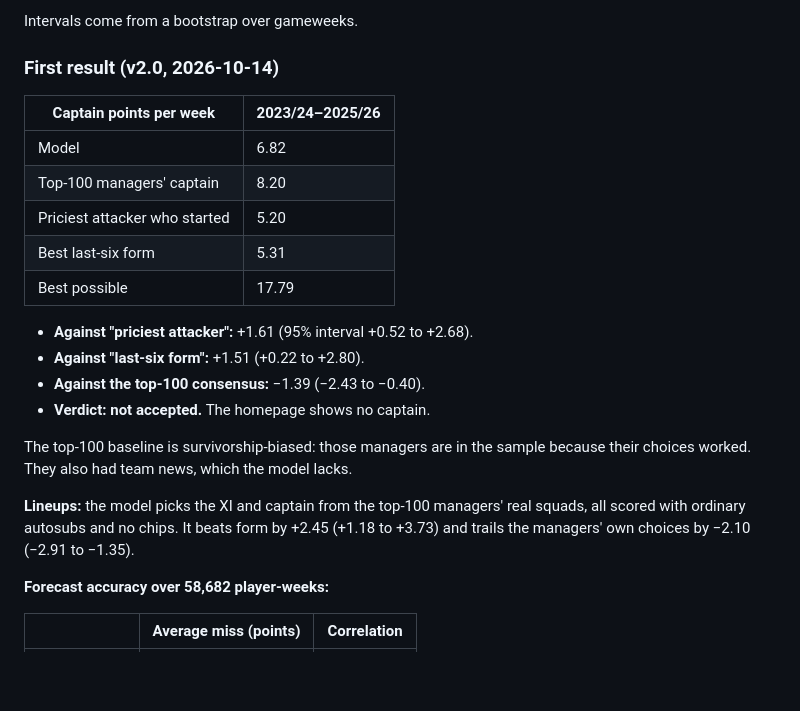
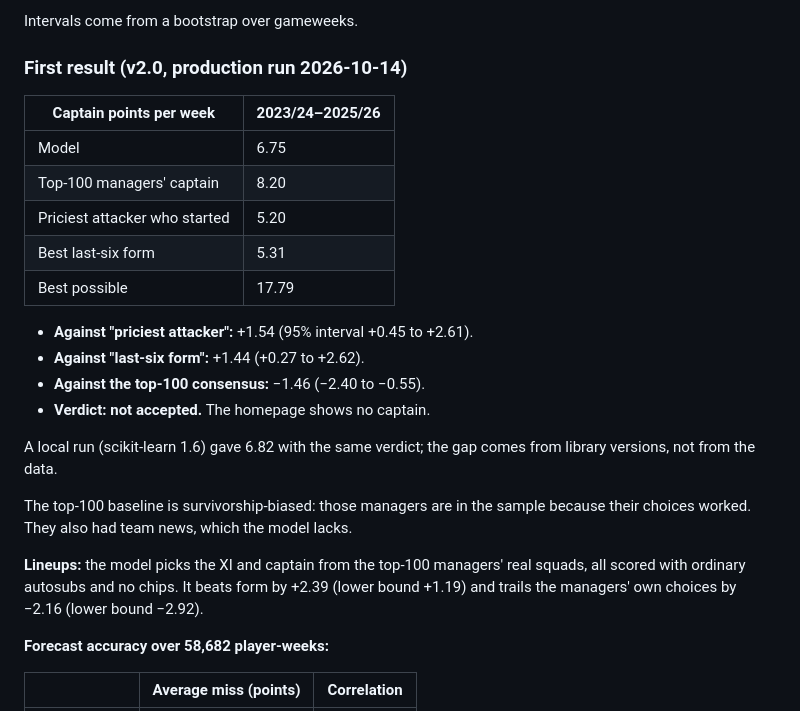
Before and after one commit to ceasemaker/FPL, a Markdown page: FORECAST_MODEL.md, the part around the change. Rendered like a GitHub page; blank space fills up the shorter version.

Commit message:
docs: forecast results from the production backtest
Co-Authored-By: Claude <noreply@anthropic.com>

```diff
--- a/FORECAST_MODEL.md
+++ b/FORECAST_MODEL.md
@@ -58,27 +58,30 @@ zero against every baseline:
 
 Intervals come from a bootstrap over gameweeks.
 
-### First result (v2.0, 2026-10-14)
+### First result (v2.0, production run 2026-10-14)
 
 | Captain points per week | 2023/24–2025/26 |
 |---|---|
-| Model | 6.82 |
+| Model | 6.75 |
 | Top-100 managers' captain | 8.20 |
 | Priciest attacker who started | 5.20 |
 | Best last-six form | 5.31 |
 | Best possible | 17.79 |
 
-- **Against "priciest attacker":** +1.61 (95% interval +0.52 to +2.68).
-- **Against "last-six form":** +1.51 (+0.22 to +2.80).
-- **Against the top-100 consensus:** −1.39 (−2.43 to −0.40).
+- **Against "priciest attacker":** +1.54 (95% interval +0.45 to +2.61).
+- **Against "last-six form":** +1.44 (+0.27 to +2.62).
+- **Against the top-100 consensus:** −1.46 (−2.40 to −0.55).
 - **Verdict: not accepted.** The homepage shows no captain.
+
+A local run (scikit-learn 1.6) gave 6.82 with the same verdict; the gap comes
+from library versions, not from the data.
 
 The top-100 baseline is survivorship-biased: those managers are in the sample
 because their choices worked. They also had team news, which the model lacks.
 
 **Lineups:** the model picks the XI and captain from the top-100 managers' real
-squads, all scored with ordinary autosubs and no chips. It beats form by +2.45
-(+1.18 to +3.73) and trails the managers' own choices by −2.10 (−2.91 to −1.35).
+squads, all scored with ordinary autosubs and no chips. It beats form by +2.39
+(lower bound +1.19) and trails the managers' own choices by −2.16 (lower bound −2.92).
 
 **Forecast accuracy over 58,682 player-weeks:**
 
```
